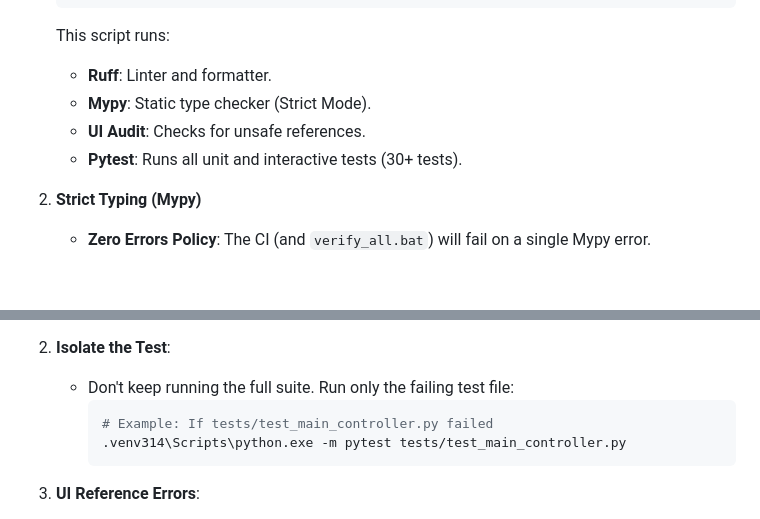
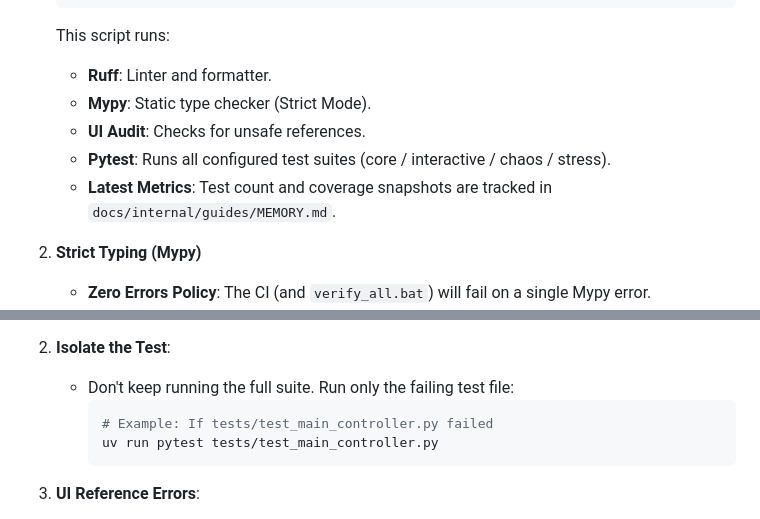
Before and after one commit to ftiv-lab/FTIV, a Markdown page: CONTRIBUTING.md, 2 parts joined by grey strips. GitHub-like rendering; blank space fills up the shorter version.

Commit message:
git commit -m "docs: sync CONTRIBUTING testing guidance with current workflow" \   -m "- remove fixed pytest count wording and use suite-based description" \   -m "- point latest test count/coverage tracking to docs/internal/guides/MEMORY.md" \   -m "- standardize isolated test command to uv run pytest"

````diff
--- a/CONTRIBUTING.md
+++ b/CONTRIBUTING.md
@@ -21,7 +21,8 @@ We maintain a high standard of reliability. Before submitting changes:
     *   **Ruff**: Linter and formatter.
     *   **Mypy**: Static type checker (Strict Mode).
     *   **UI Audit**: Checks for unsafe references.
-    *   **Pytest**: Runs all unit and interactive tests (30+ tests).
+    *   **Pytest**: Runs all configured test suites (core / interactive / chaos / stress).
+    *   **Latest Metrics**: Test count and coverage snapshots are tracked in `docs/internal/guides/MEMORY.md`.
 
 2.  **Strict Typing (Mypy)**
     *   **Zero Errors Policy**: The CI (and `verify_all.bat`) will fail on a single Mypy error.
@@ -53,7 +54,7 @@ If `verify_all.bat` fails, use these steps to rapidly identify the root cause:
     *   Don't keep running the full suite. Run only the failing test file:
         ```powershell
         # Example: If tests/test_main_controller.py failed
-        .venv314\Scripts\python.exe -m pytest tests/test_main_controller.py
+        uv run pytest tests/test_main_controller.py
         ```
 
 3.  **UI Reference Errors**:
````
